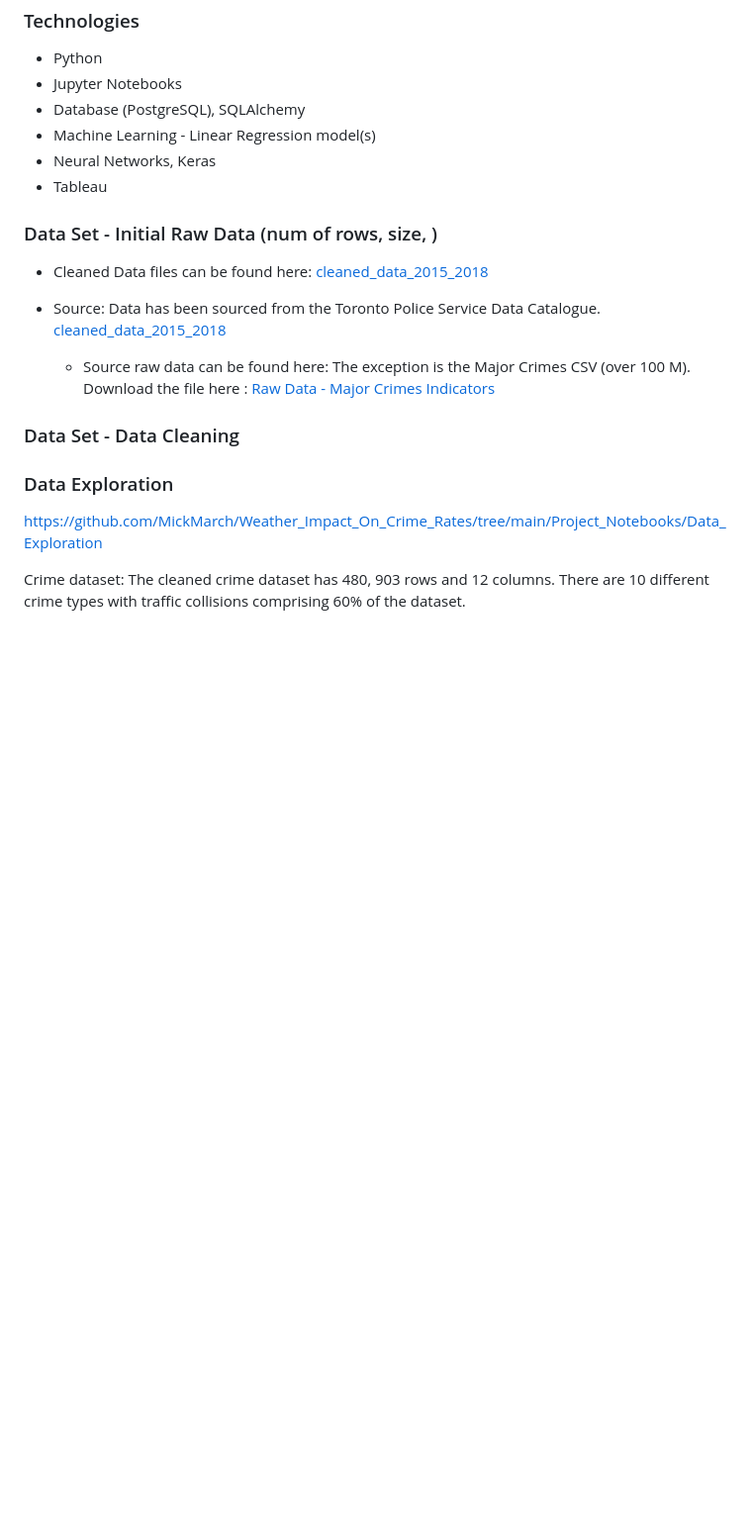
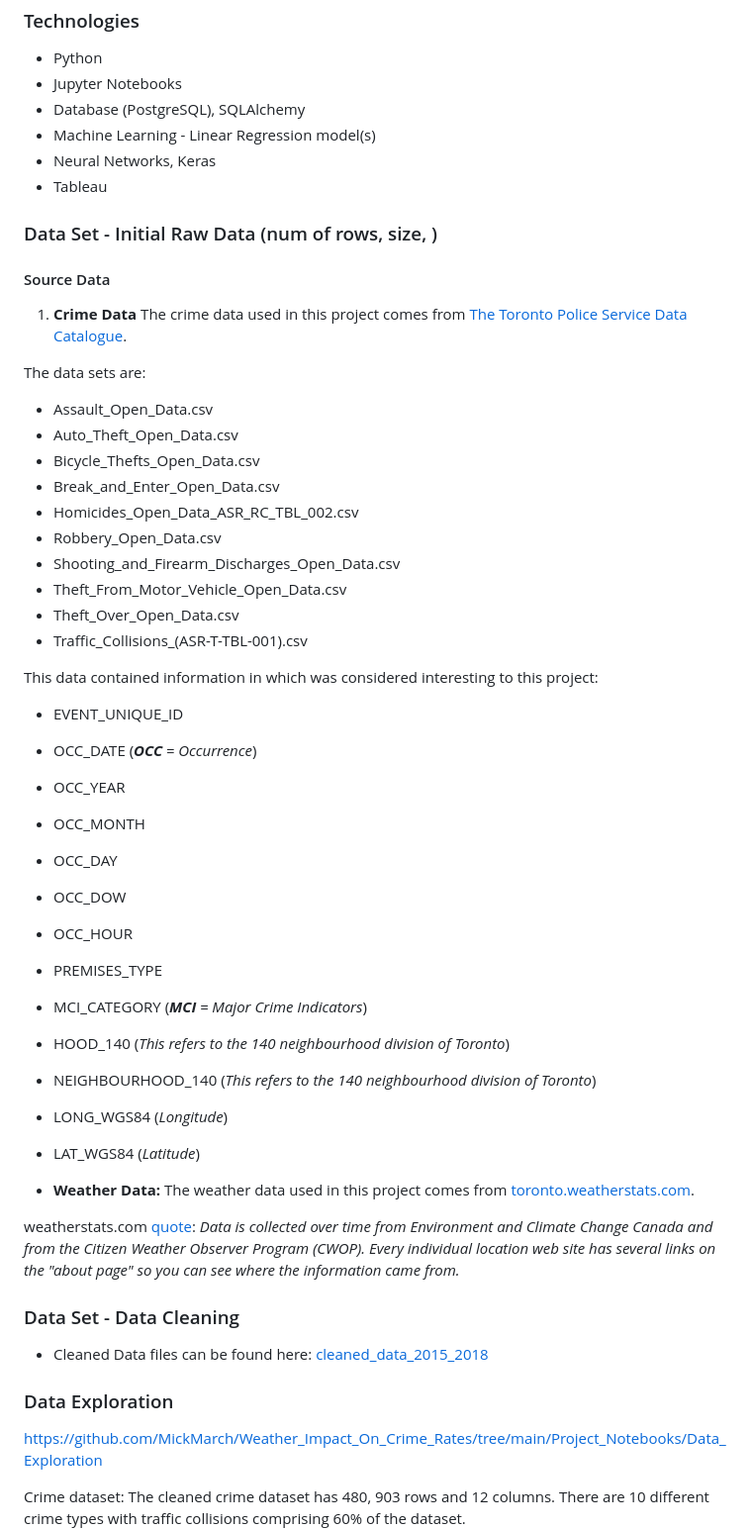
Before and after one commit to MickMarch/Canadian_Homelessness_Analysis, a Markdown page: README.md, the part around the change. Shown: that part at 99% size. Rendered like a GitHub page; blank space fills up the shorter version.

```diff
--- a/README.md
+++ b/README.md
@@ -27,13 +27,48 @@ Can we predict higher precedence of crime based on weather forecasts?  Provide P
 
 ### Data Set - Initial Raw Data  (num of rows, size, )
 
-* Cleaned Data files can be found here: [cleaned_data_2015_2018](https://github.com/MickMarch/Weather_Impact_On_Crime_Rates/tree/main/cleaned_data_2015_2018)
+#### Source Data
 
-* Source: Data has been sourced from the Toronto Police Service Data Catalogue. [cleaned_data_2015_2018](https://data.torontopolice.on.ca/pages/catalogue)
-    * Source raw data can be found here: The exception is the Major Crimes CSV (over 100 M).  Download the file here : [Raw Data - Major Crimes Indicators](https://data.torontopolice.on.ca/datasets/TorontoPS::major-crime-indicators-open-data/about)
+1. **Crime Data**
+The crime data used in this project comes from [The Toronto Police Service Data Catalogue](https://data.torontopolice.on.ca/pages/catalogue).
+
+The data sets are:
+* Assault_Open_Data.csv
+* Auto_Theft_Open_Data.csv
+* Bicycle_Thefts_Open_Data.csv
+* Break_and_Enter_Open_Data.csv
+* Homicides_Open_Data_ASR_RC_TBL_002.csv
+* Robbery_Open_Data.csv
+* Shooting_and_Firearm_Discharges_Open_Data.csv
+* Theft_From_Motor_Vehicle_Open_Data.csv
+* Theft_Over_Open_Data.csv
+* Traffic_Collisions_(ASR-T-TBL-001).csv
+
+This data contained information in which was considered interesting to this project:
+* EVENT_UNIQUE_ID
+* OCC_DATE (***OCC** = Occurrence*)
+* OCC_YEAR
+* OCC_MONTH
+* OCC_DAY
+* OCC_DOW
+* OCC_HOUR
+* PREMISES_TYPE
+* MCI_CATEGORY (***MCI** = Major Crime Indicators*)
+* HOOD_140 (*This refers to the 140 neighbourhood division of Toronto*)
+* NEIGHBOURHOOD_140 (*This refers to the 140 neighbourhood division of Toronto*)
+* LONG_WGS84 (*Longitude*)
+* LAT_WGS84 (*Latitude*)
+
+
+
+* **Weather Data:** The weather data used in this project comes from [toronto.weatherstats.com](https://toronto.weatherstats.ca/download.html).
+
+weatherstats.com [quote](https://www.weatherstats.ca/faq/#data-source): *Data is collected over time from Environment and Climate Change Canada and from the Citizen Weather Observer Program (CWOP). Every individual location web site has several links on the "about page" so you can see where the information came from.*
+
 
 
 ### Data Set - Data Cleaning
+* Cleaned Data files can be found here: [cleaned_data_2015_2018](https://github.com/MickMarch/Weather_Impact_On_Crime_Rates/tree/main/cleaned_data_2015_2018)
 
 ### Data Exploration
 https://github.com/MickMarch/Weather_Impact_On_Crime_Rates/tree/main/Project_Notebooks/Data_Exploration
```
